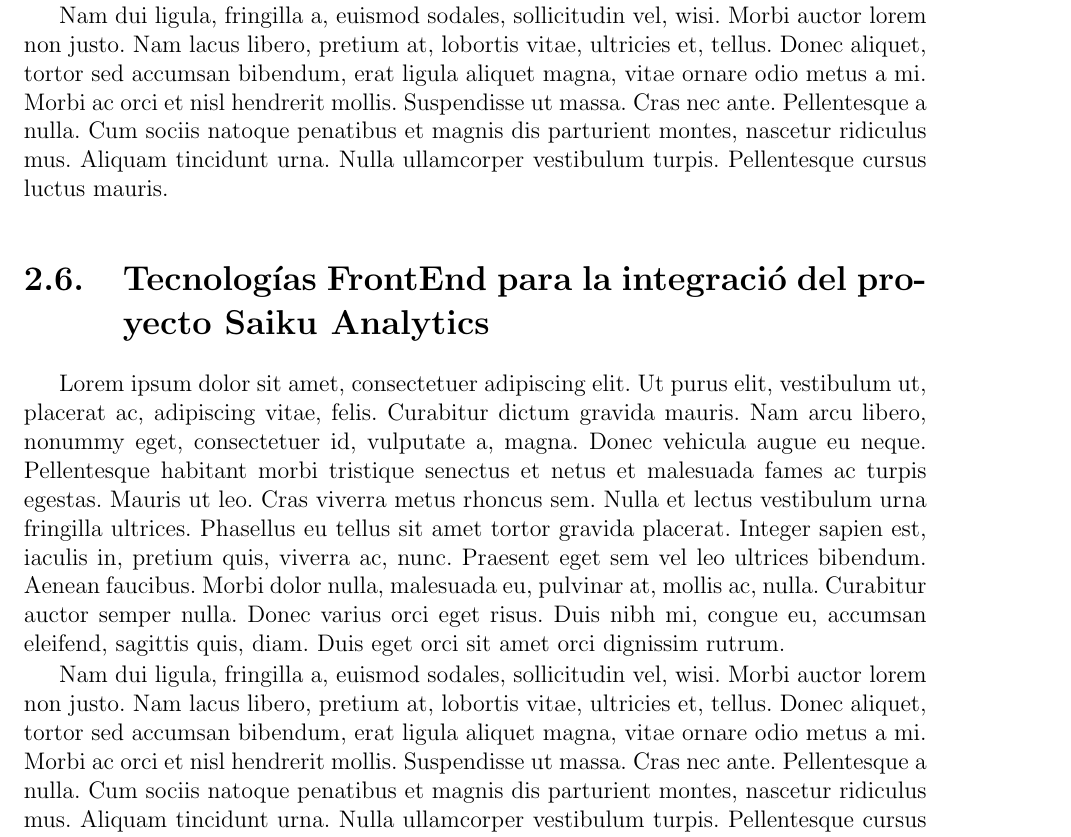
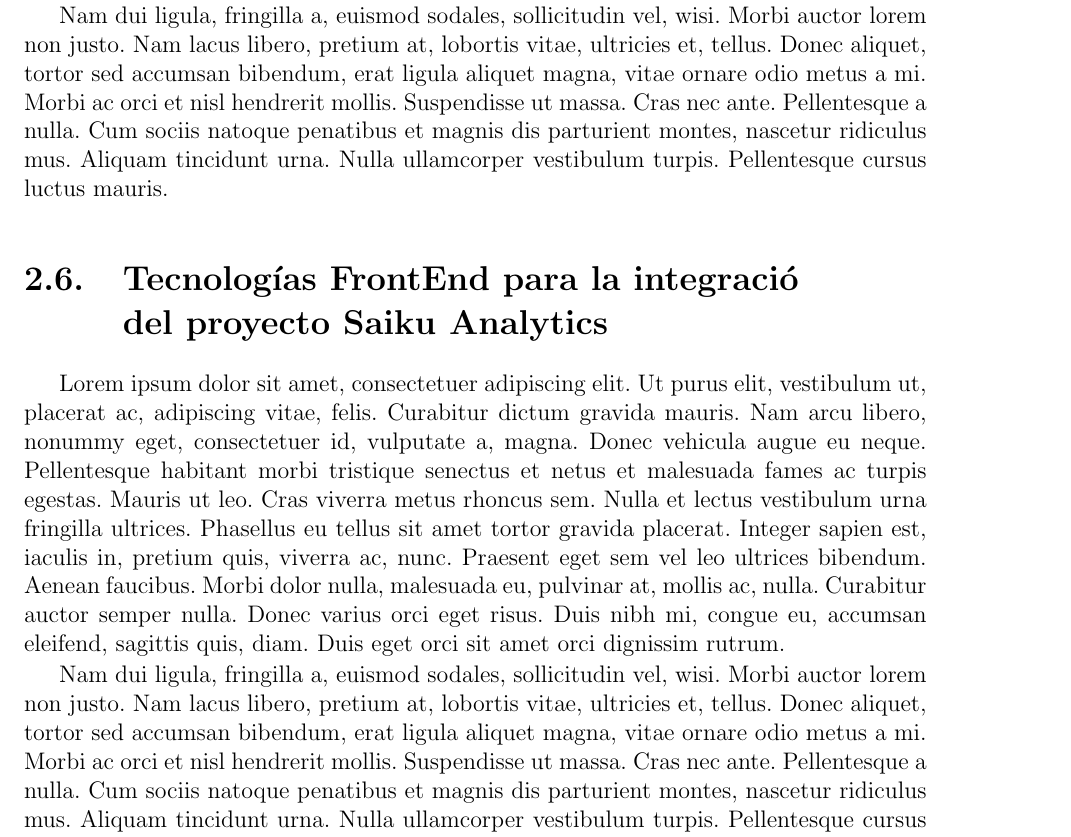
Before and after one commit to yomarhuamani/degree, a LaTeX thesis (Degree.tex, which reads ChapterII/chapterII.tex): part of page 25 of 34, cut so that both start at the same text. Compiled offline with pdfLaTeX; a LaTeX package or settings file that is missing is left out.

Commit message:
txs auto checkin

```diff
--- a/ChapterII/chapterII.tex
+++ b/ChapterII/chapterII.tex
@@ -53,7 +53,8 @@
 			\lipsum[1-2]
 	\subsection{Enunciate}
 			\lipsum[1-2]
-\section{Tecnolog\'{i}as FrontEnd para la integraci\'{o} del proyecto Saiku Analytics}
+\section{Tecnolog\'{i}as FrontEnd para la integraci\'{o}\\
+		 del proyecto Saiku Analytics}
 		\lipsum[1-2]
 	\subsection{ECMAScript6 (ES6)}
 			\lipsum[1-2]
```
